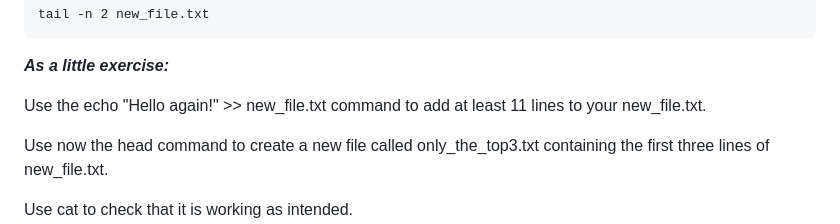
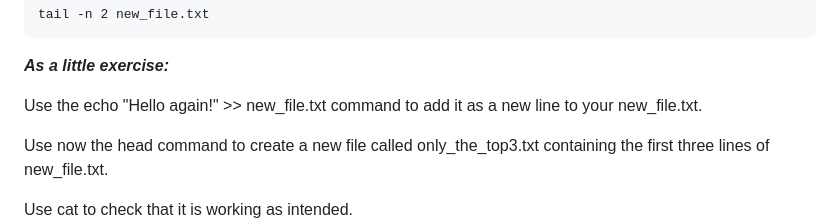
Before and after one commit to tbadet/teaching, a Markdown page: Bioinformatic_tools/Introduction_0/README.md, the part around the change. GitHub-like rendering.

```diff
--- a/Bioinformatic_tools/Introduction_0/README.md
+++ b/Bioinformatic_tools/Introduction_0/README.md
@@ -258,7 +258,7 @@ tail -n 2 new_file.txt
 
 ***As a little exercise:***
 
-Use the echo "Hello again!" >> new_file.txt command to add at least 11 lines to your new_file.txt.
+Use the echo "Hello again!" >> new_file.txt command to add it as a new line to your new_file.txt.
 
 Use now the head command to create a new file called only_the_top3.txt containing the first three lines of new_file.txt.
 
```
